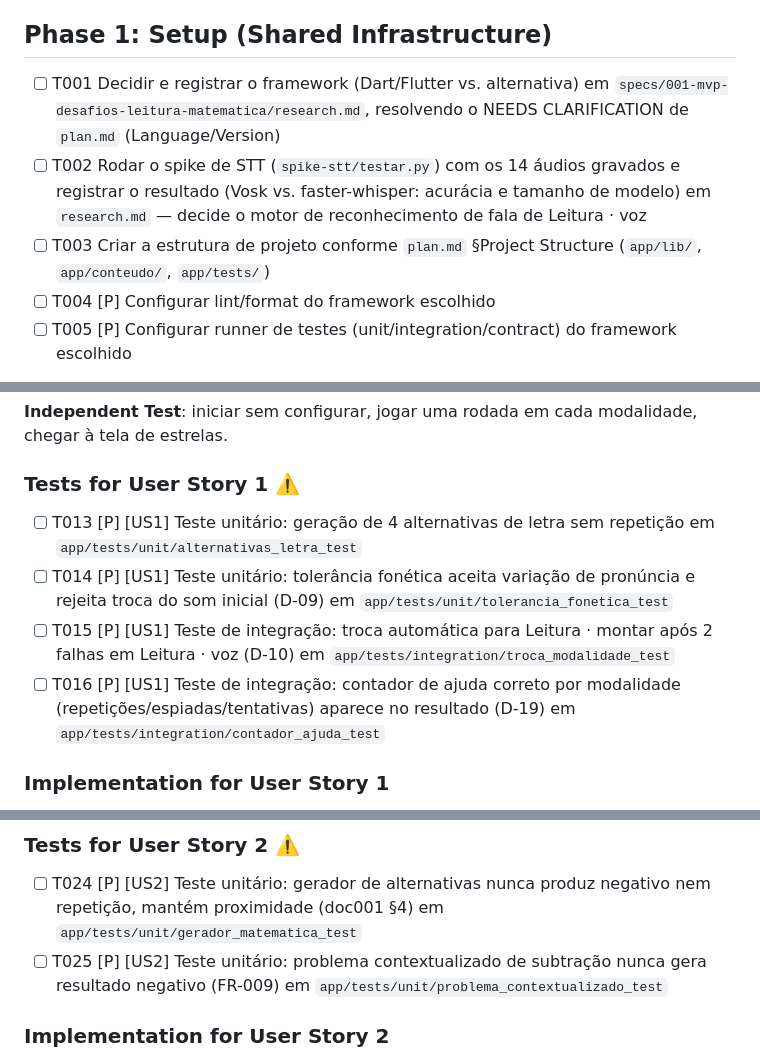
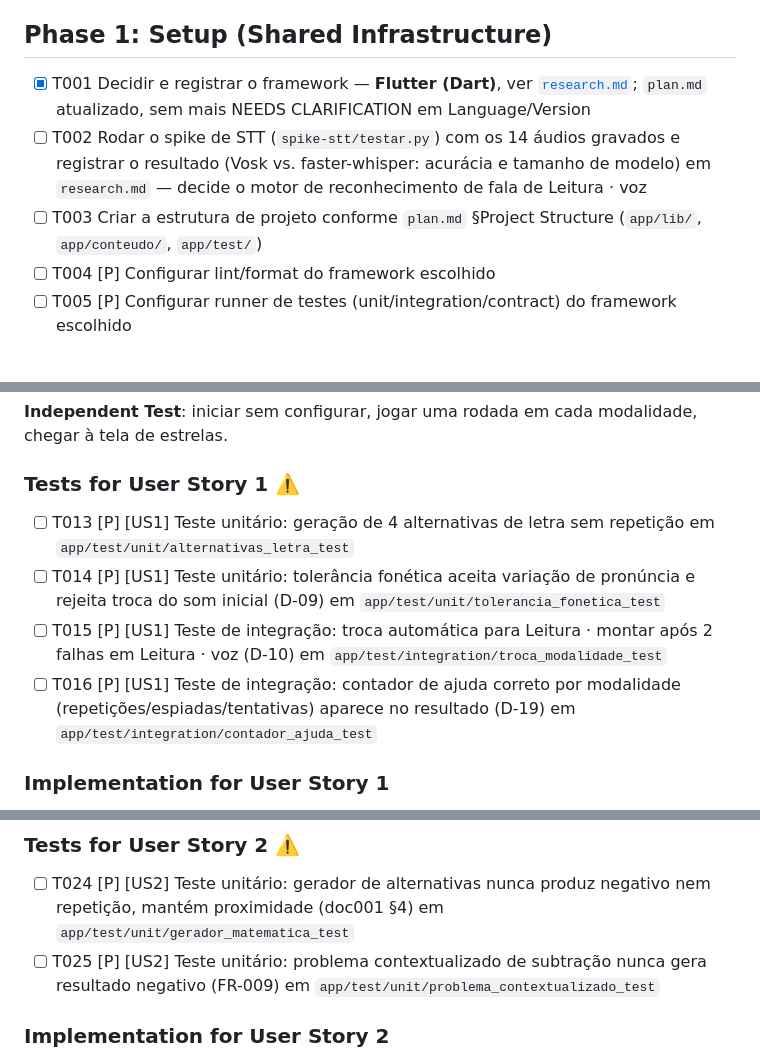
Before and after one commit to C4nt10/GameLeituraEscrita, a Markdown page: specs/001-mvp-desafios-leitura-matematica/tasks.md, 3 parts joined by grey strips. GitHub-like rendering.

```diff
--- a/specs/001-mvp-desafios-leitura-matematica/tasks.md
+++ b/specs/001-mvp-desafios-leitura-matematica/tasks.md
@@ -21,15 +21,15 @@ para entrega e teste independentes.
 
 ## Phase 1: Setup (Shared Infrastructure)
 
-- [ ] T001 Decidir e registrar o framework (Dart/Flutter vs. alternativa)
-      em `specs/001-mvp-desafios-leitura-matematica/research.md`, resolvendo
-      o NEEDS CLARIFICATION de `plan.md` (Language/Version)
+- [x] T001 Decidir e registrar o framework — **Flutter (Dart)**, ver
+      [`research.md`](./research.md); `plan.md` atualizado, sem mais
+      NEEDS CLARIFICATION em Language/Version
 - [ ] T002 Rodar o spike de STT (`spike-stt/testar.py`) com os 14 áudios
       gravados e registrar o resultado (Vosk vs. faster-whisper: acurácia e
       tamanho de modelo) em `research.md` — decide o motor de
       reconhecimento de fala de Leitura · voz
 - [ ] T003 Criar a estrutura de projeto conforme `plan.md` §Project
-      Structure (`app/lib/`, `app/conteudo/`, `app/tests/`)
+      Structure (`app/lib/`, `app/conteudo/`, `app/test/`)
 - [ ] T004 [P] Configurar lint/format do framework escolhido
 - [ ] T005 [P] Configurar runner de testes (unit/integration/contract) do
       framework escolhido
@@ -85,16 +85,16 @@ modalidade, chegar à tela de estrelas.
 ### Tests for User Story 1 ⚠️
 
 - [ ] T013 [P] [US1] Teste unitário: geração de 4 alternativas de letra sem
-      repetição em `app/tests/unit/alternativas_letra_test`
+      repetição em `app/test/unit/alternativas_letra_test`
 - [ ] T014 [P] [US1] Teste unitário: tolerância fonética aceita variação de
       pronúncia e rejeita troca do som inicial (D-09) em
-      `app/tests/unit/tolerancia_fonetica_test`
+      `app/test/unit/tolerancia_fonetica_test`
 - [ ] T015 [P] [US1] Teste de integração: troca automática para Leitura ·
       montar após 2 falhas em Leitura · voz (D-10) em
-      `app/tests/integration/troca_modalidade_test`
+      `app/test/integration/troca_modalidade_test`
 - [ ] T016 [P] [US1] Teste de integração: contador de ajuda correto por
       modalidade (repetições/espiadas/tentativas) aparece no resultado
-      (D-19) em `app/tests/integration/contador_ajuda_test`
+      (D-19) em `app/test/integration/contador_ajuda_test`
 
 ### Implementation for User Story 1
 
@@ -135,10 +135,10 @@ cada forma.
 
 - [ ] T024 [P] [US2] Teste unitário: gerador de alternativas nunca produz
       negativo nem repetição, mantém proximidade (doc001 §4) em
-      `app/tests/unit/gerador_matematica_test`
+      `app/test/unit/gerador_matematica_test`
 - [ ] T025 [P] [US2] Teste unitário: problema contextualizado de subtração
       nunca gera resultado negativo (FR-009) em
-      `app/tests/unit/problema_contextualizado_test`
+      `app/test/unit/problema_contextualizado_test`
 
 ### Implementation for User Story 2
 
```
Also changed, not shown: other parts of specs/001-mvp-desafios-leitura-matematica/tasks.md (+6 -6 lines), specs/001-mvp-desafios-leitura-matematica/plan.md (+40 -36 lines), specs/001-mvp-desafios-leitura-matematica/research.md (added, +56 -0 lines).
